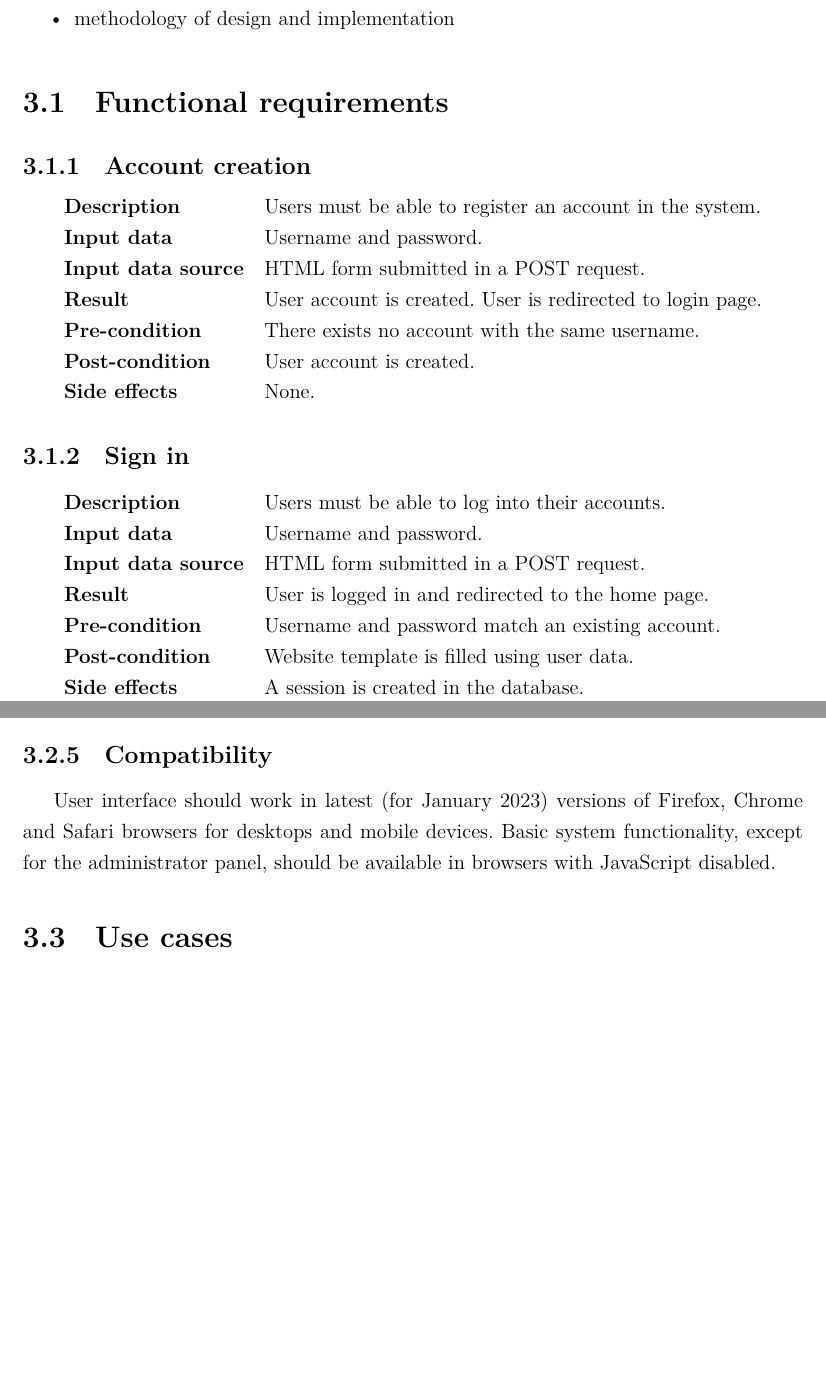
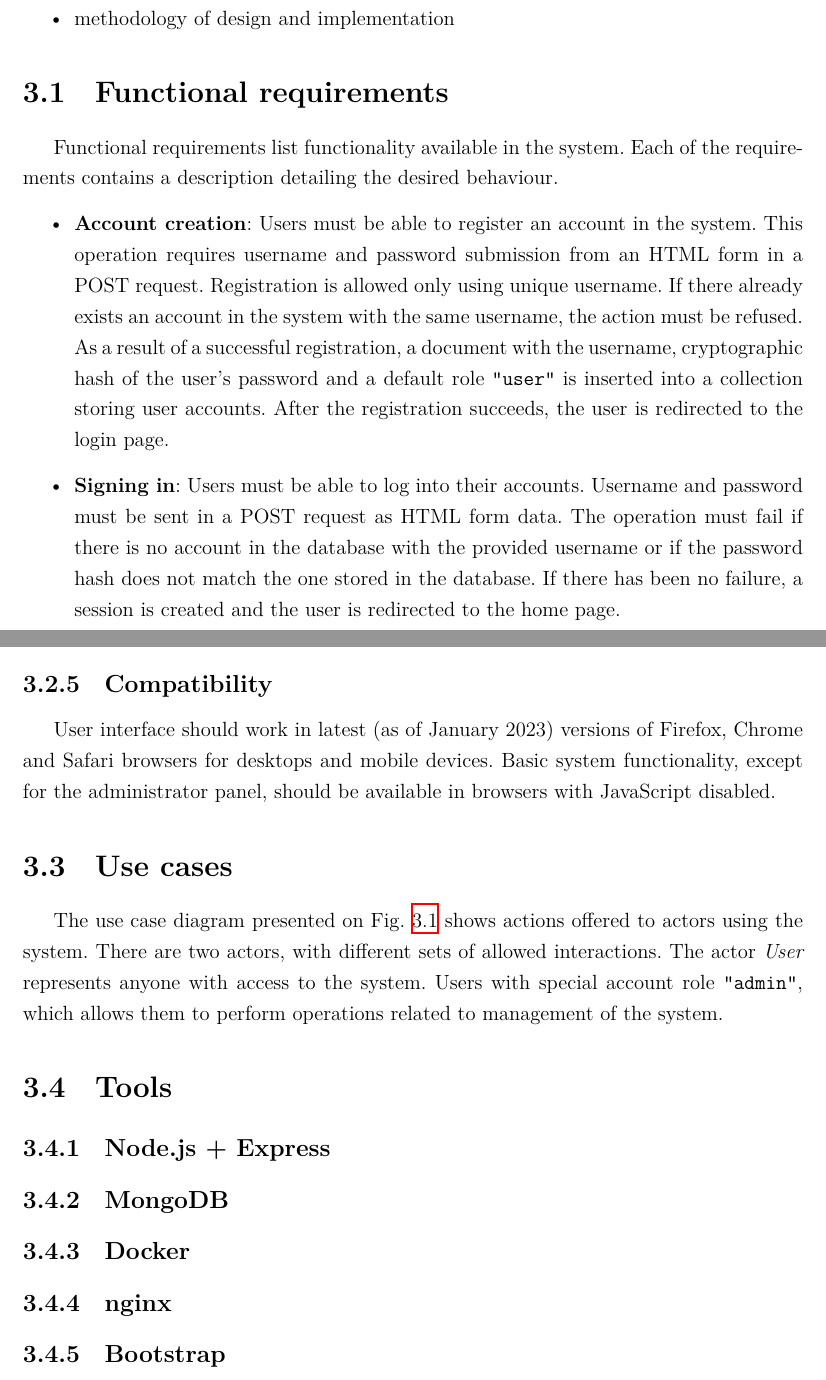
Before and after one commit to krzysdz/inz-doc, a LaTeX thesis (main.tex, which reads chapters/03.tex): two parts of pages 11 and 14 of 33 before the commit and two parts of pages 11 and 13 of 31 after it, joined at a grey line, cut so that both start at the same text, the shorter picture padded with empty space. Compiled offline with XeLaTeX; a missing font is replaced by an installed copy or a similar font.

Commit message:
More work on chapter 3

```diff
--- a/chapters/03.tex
+++ b/chapters/03.tex
@@ -9,26 +9,15 @@
 
 \section{Functional requirements}
 
-\subsection{Account creation}
+Functional requirements list functionality available in the system. Each of the requirements contains a description detailing the desired behaviour.
 
-\begin{tabular}{ l l }
-	\textbf{Description} & Users must be able to register an account in the system.\\
-	\textbf{Input data} & Username and password.\\
-	\textbf{Input data source} & HTML form submitted in a POST request.\\
-	\textbf{Result} & User account is created. User is redirected to login page.\\
-	\textbf{Pre-condition} & There exists no account with the same username.\\
-	\textbf{Post-condition} & User account is created.\\
-	\textbf{Side effects} & None.
-\end{tabular}
+\begin{itemize}
+	\item \textbf{Account creation}: Users must be able to register an account in the system.
+	This operation requires username and password submission from an HTML form in a POST request.
+	Registration is allowed only using unique username. If there already exists an account in the system with the same username, the action must be refused.
+	As a result of a successful registration, a document with the username, cryptographic hash of the user's password and a default role \texttt{"user"} is inserted into a collection storing user accounts. After the registration succeeds, the user is redirected to the login page.
 
-\subsection{Sign in}
+	\item \textbf{Signing in}: Users must be able to log into their accounts.
+	Username and password must be sent in a POST request as HTML form data. The operation must fail if there is no account in the database with the provided username or if the password hash does not match the one stored in the database.
+	If there has been no failure, a session is created and the user is redirected to the home page.
 
-\begin{tabular}{ l l }
-	\textbf{Description} & Users must be able to log into their accounts.\\
-	\textbf{Input data} & Username and password.\\
-	\textbf{Input data source} & HTML form submitted in a POST request.\\
-	\textbf{Result} & User is logged in and redirected to the home page.\\
-	\textbf{Pre-condition} & Username and password match an existing account.\\
-	\textbf{Post-condition} & Website template is filled using user data.\\
-	\textbf{Side effects} & A session is created in the database.
-\end{tabular}
@@ -103,12 +66,29 @@ The system should have a score of over 90 in \href{https://pagespeed.web.dev}{Pa
 
 \subsection{Compatibility}
 
-User interface should work in latest (for January 2023) versions of Firefox, Chrome and Safari browsers for desktops and mobile devices. Basic system functionality, except for the administrator panel, should be available in browsers with JavaScript disabled.
+User interface should work in latest (as of January 2023) versions of Firefox, Chrome and Safari browsers for desktops and mobile devices. Basic system functionality, except for the administrator panel, should be available in browsers with JavaScript disabled.
 
 \section{Use cases}
+
+The use case diagram presented on Fig. \ref{fig:use-case-diag} shows actions offered to actors using the system. There are two actors, with different sets of allowed interactions. The actor \textit{User} represents anyone with access to the system. Users with special account role \texttt{"admin"}, which allows them to perform operations related to management of the system.
 
 \begin{figure}
 	\centering
 	\includesvg[scale=0.9]{uml/render/usecase.svg}
 	\caption{Use case diagram}
+	\label{fig:use-case-diag}
 \end{figure}
+
+\section{Tools}
+
+
+
+\subsection{Node.js + Express}
+
+\subsection{MongoDB}
+
+\subsection{Docker}
+
+\subsection{nginx}
+
+\subsection{Bootstrap}
```
Also changed, not shown: main.pdf, uml/render/usecase.svg, chapters/03.tex (42 more changed lines), 1 other file.
